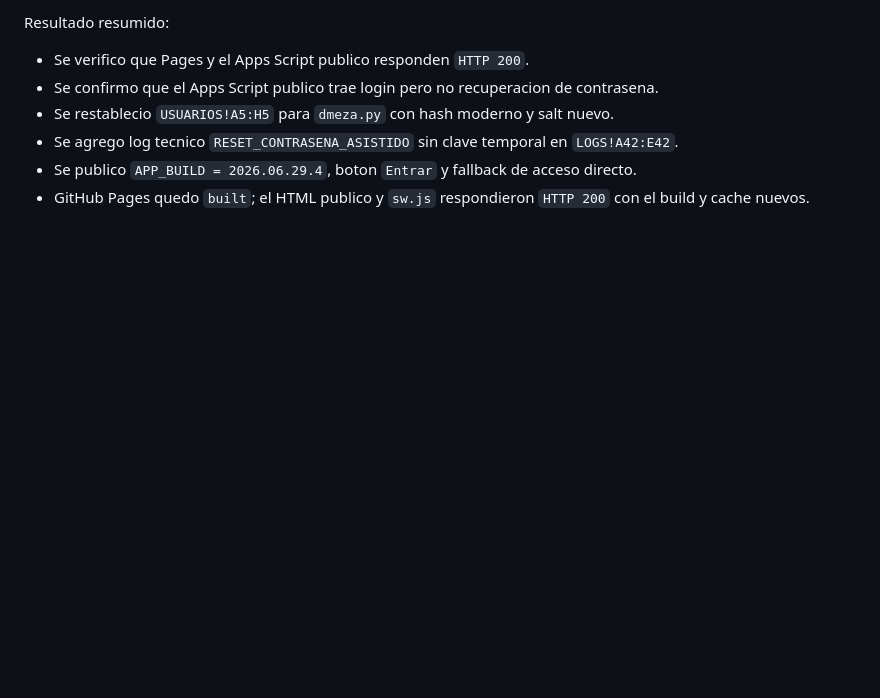
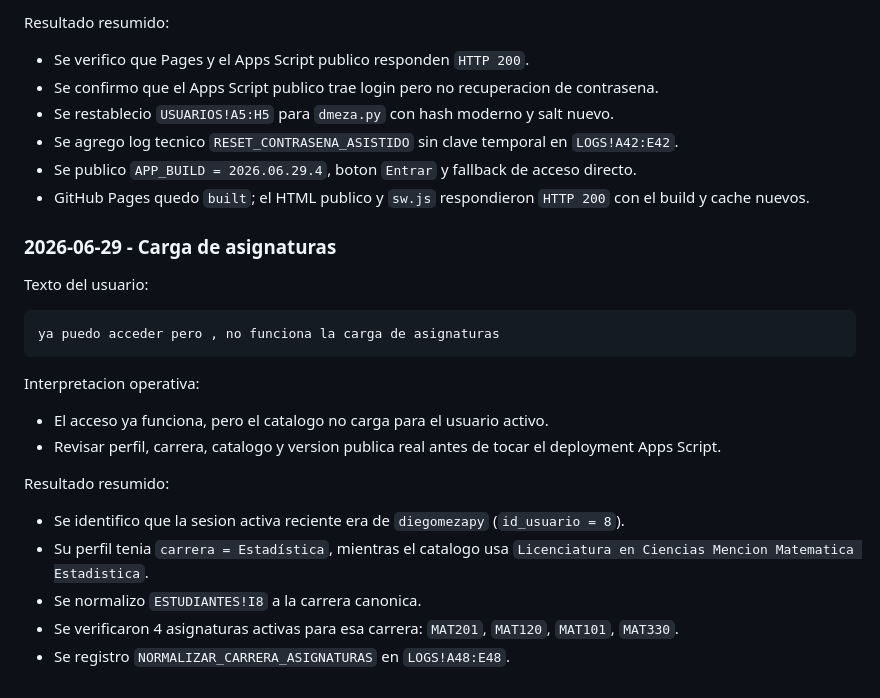
Before and after one commit to GuidoAl3jandro/Facen-APP, a Markdown page: SECUENCIA_PROMPTS_FACEN_APP_2026-06-29.md, the part around the change. Drawn GitHub-style; blank space fills up the shorter version.

````diff
--- a/SECUENCIA_PROMPTS_FACEN_APP_2026-06-29.md
+++ b/SECUENCIA_PROMPTS_FACEN_APP_2026-06-29.md
@@ -120,3 +120,24 @@ Resultado resumido:
 * Se agrego log tecnico `RESET_CONTRASENA_ASISTIDO` sin clave temporal en `LOGS!A42:E42`.
 * Se publico `APP_BUILD = 2026.06.29.4`, boton `Entrar` y fallback de acceso directo.
 * GitHub Pages quedo `built`; el HTML publico y `sw.js` respondieron `HTTP 200` con el build y cache nuevos.
+
+### 2026-06-29 - Carga de asignaturas
+
+Texto del usuario:
+
+```text
+ya puedo acceder pero , no funciona la carga de asignaturas
+```
+
+Interpretacion operativa:
+
+* El acceso ya funciona, pero el catalogo no carga para el usuario activo.
+* Revisar perfil, carrera, catalogo y version publica real antes de tocar el deployment Apps Script.
+
+Resultado resumido:
+
+* Se identifico que la sesion activa reciente era de `diegomezapy` (`id_usuario = 8`).
+* Su perfil tenia `carrera = Estadística`, mientras el catalogo usa `Licenciatura en Ciencias Mencion Matematica Estadistica`.
+* Se normalizo `ESTUDIANTES!I8` a la carrera canonica.
+* Se verificaron 4 asignaturas activas para esa carrera: `MAT201`, `MAT120`, `MAT101`, `MAT330`.
+* Se registro `NORMALIZAR_CARRERA_ASIGNATURAS` en `LOGS!A48:E48`.
````
Also changed, not shown: BITACORA_FACEN_DAPP_APPWEB_FACEN_APP.md (+82 -0 lines).
